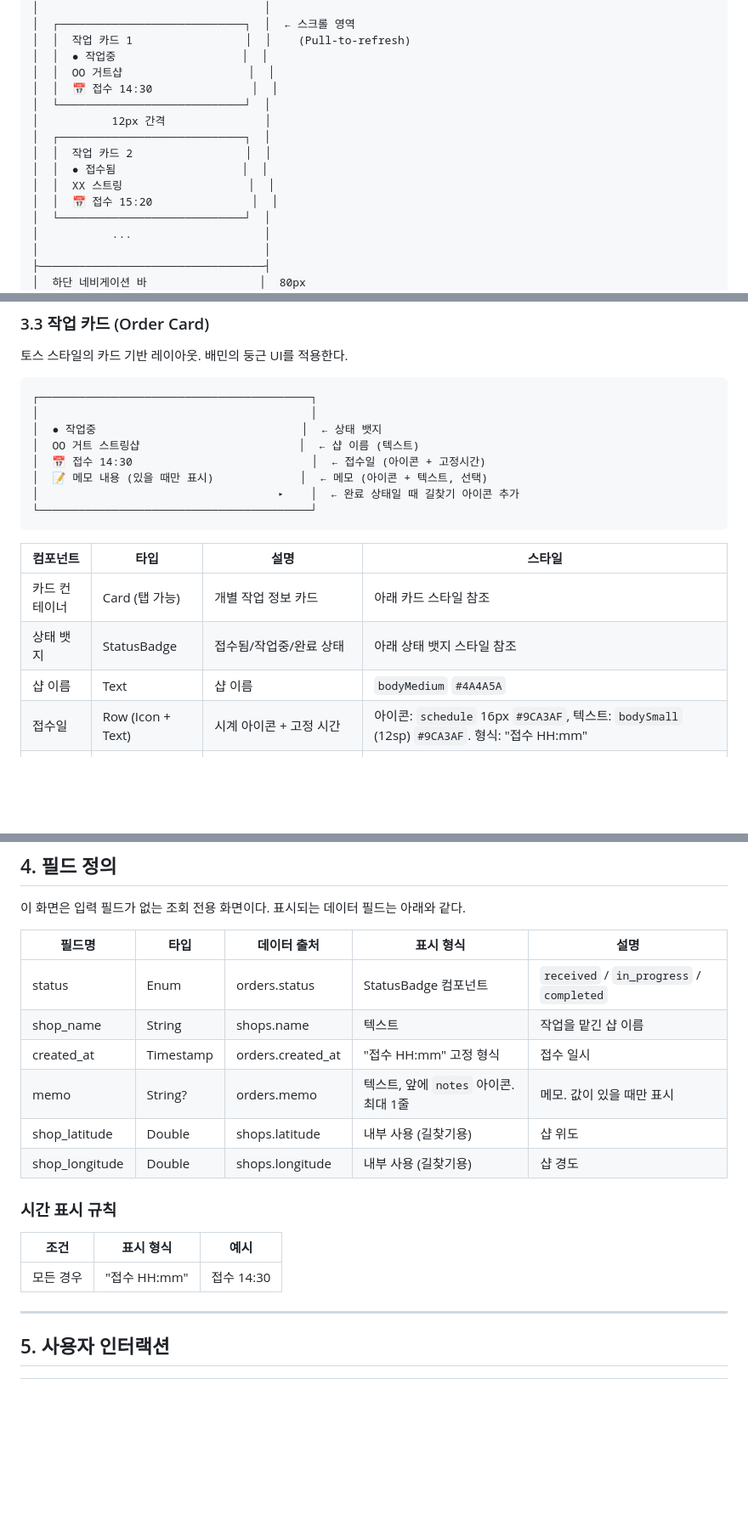
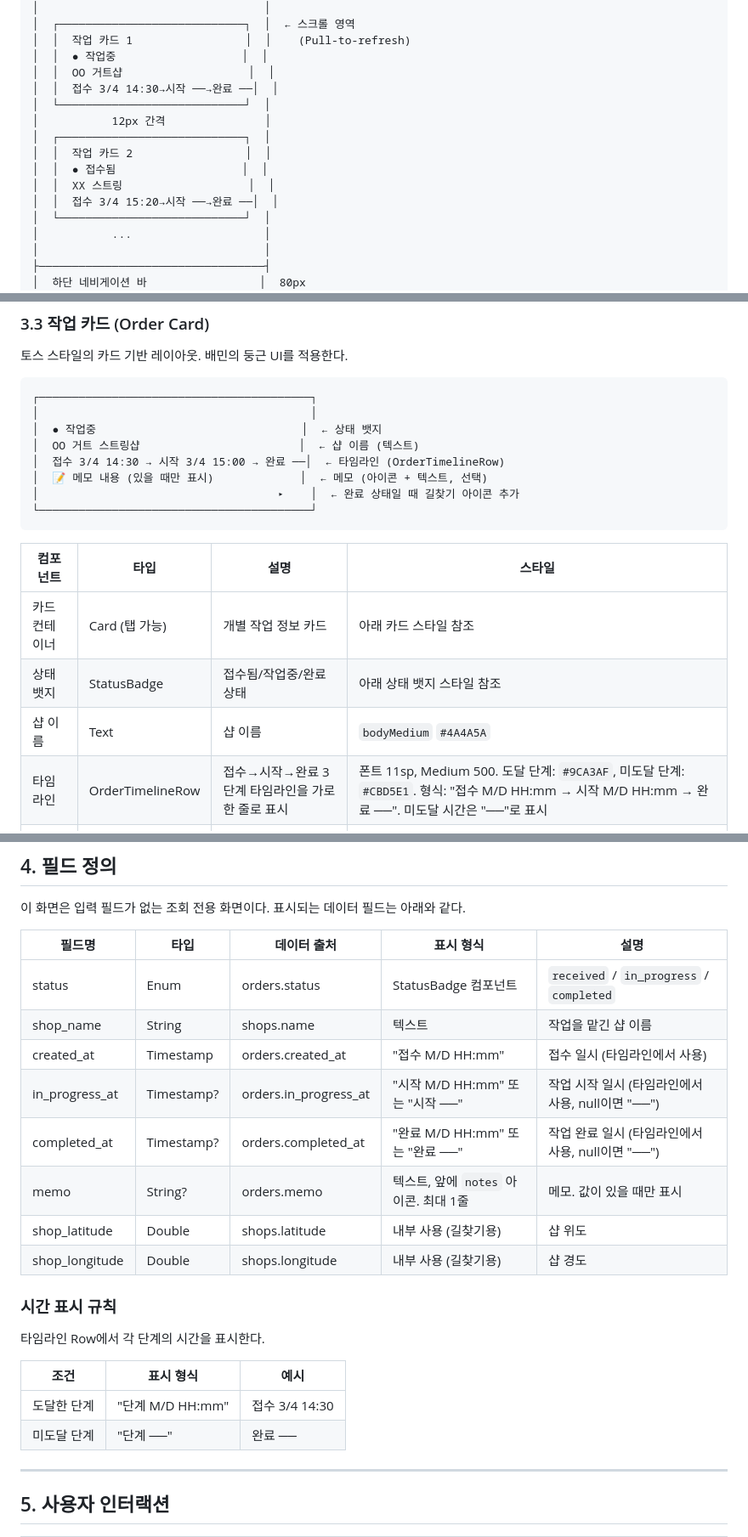
Before and after one commit to Pakkoc/badminton_app, a Markdown page: docs/ui-specs/customer-home.md, 3 parts joined by grey strips. Shown at 85% size. GitHub-like rendering; blank space fills up the shorter version.

```diff
--- a/docs/ui-specs/customer-home.md
+++ b/docs/ui-specs/customer-home.md
@@ -35,14 +35,14 @@
 │  │  작업 카드 1                 │  │    (Pull-to-refresh)
 │  │  ● 작업중                   │  │
 │  │  OO 거트샵                   │  │
-│  │  📅 접수 14:30               │  │
+│  │  접수 3/4 14:30→시작 ──→완료 ──│  │
 │  └────────────────────────────┘  │
 │           12px 간격               │
 │  ┌────────────────────────────┐  │
 │  │  작업 카드 2                 │  │
 │  │  ● 접수됨                   │  │
 │  │  XX 스트링                   │  │
-│  │  📅 접수 15:20               │  │
+│  │  접수 3/4 15:20→시작 ──→완료 ──│  │
 │  └────────────────────────────┘  │
 │           ...                    │
 │                                  │
@@ -135,7 +135,7 @@
 │                                         │
 │  ● 작업중                               │  ← 상태 뱃지
 │  OO 거트 스트링샵                        │  ← 샵 이름 (텍스트)
-│  📅 접수 14:30                           │  ← 접수일 (아이콘 + 고정시간)
+│  접수 3/4 14:30 → 시작 3/4 15:00 → 완료 ──│  ← 타임라인 (OrderTimelineRow)
 │  📝 메모 내용 (있을 때만 표시)             │  ← 메모 (아이콘 + 텍스트, 선택)
 │                                    ▸    │  ← 완료 상태일 때 길찾기 아이콘 추가
 └─────────────────────────────────────────┘
@@ -146,7 +146,7 @@
 | 카드 컨테이너 | Card (탭 가능) | 개별 작업 정보 카드 | 아래 카드 스타일 참조 |
 | 상태 뱃지 | StatusBadge | 접수됨/작업중/완료 상태 | 아래 상태 뱃지 스타일 참조 |
 | 샵 이름 | Text | 샵 이름 | `bodyMedium` `#4A4A5A` |
-| 접수일 | Row (Icon + Text) | 시계 아이콘 + 고정 시간 | 아이콘: `schedule` 16px `#9CA3AF`, 텍스트: `bodySmall` (12sp) `#9CA3AF`. 형식: "접수 HH:mm" |
+| 타임라인 | OrderTimelineRow | 접수→시작→완료 3단계 타임라인을 가로 한 줄로 표시 | 폰트 11sp, Medium 500. 도달 단계: `#9CA3AF`, 미도달 단계: `#CBD5E1`. 형식: "접수 M/D HH:mm → 시작 M/D HH:mm → 완료 ──". 미도달 시간은 "──"로 표시 |
 | 메모 | Row (Icon + Text) | 메모 아이콘 + 메모 텍스트 (있을 때만 표시) | 아이콘: `notes` 16px `#9CA3AF`, 텍스트: `bodySmall` (12sp) `#9CA3AF`. 최대 1줄, overflow ellipsis |
 | 길찾기 아이콘 | IconButton | 완료 상태일 때만 표시 | `directions` 24px, 색상 `#2563EB`. 탭 시 네이버 지도 길찾기 실행 |
 
@@ -263,16 +263,21 @@
 |--------|------|-------------|-----------|------|
 | status | Enum | orders.status | StatusBadge 컴포넌트 | `received` / `in_progress` / `completed` |
 | shop_name | String | shops.name | 텍스트 | 작업을 맡긴 샵 이름 |
-| created_at | Timestamp | orders.created_at | "접수 HH:mm" 고정 형식 | 접수 일시 |
+| created_at | Timestamp | orders.created_at | "접수 M/D HH:mm" | 접수 일시 (타임라인에서 사용) |
+| in_progress_at | Timestamp? | orders.in_progress_at | "시작 M/D HH:mm" 또는 "시작 ──" | 작업 시작 일시 (타임라인에서 사용, null이면 "──") |
+| completed_at | Timestamp? | orders.completed_at | "완료 M/D HH:mm" 또는 "완료 ──" | 작업 완료 일시 (타임라인에서 사용, null이면 "──") |
 | memo | String? | orders.memo | 텍스트, 앞에 `notes` 아이콘. 최대 1줄 | 메모. 값이 있을 때만 표시 |
 | shop_latitude | Double | shops.latitude | 내부 사용 (길찾기용) | 샵 위도 |
 | shop_longitude | Double | shops.longitude | 내부 사용 (길찾기용) | 샵 경도 |
 
 ### 시간 표시 규칙
 
+타임라인 Row에서 각 단계의 시간을 표시한다.
+
 | 조건 | 표시 형식 | 예시 |
 |------|-----------|------|
-| 모든 경우 | "접수 HH:mm" | 접수 14:30 |
+| 도달한 단계 | "단계 M/D HH:mm" | 접수 3/4 14:30 |
+| 미도달 단계 | "단계 ──" | 완료 ── |
 
 ---
 
```
Also changed, not shown: other parts of docs/ui-specs/customer-home.md (+1 -1 lines), docs/ui-specs/mypage.md (+1 -1 lines), docs/ui-specs/splash.md (+38 -13 lines).
